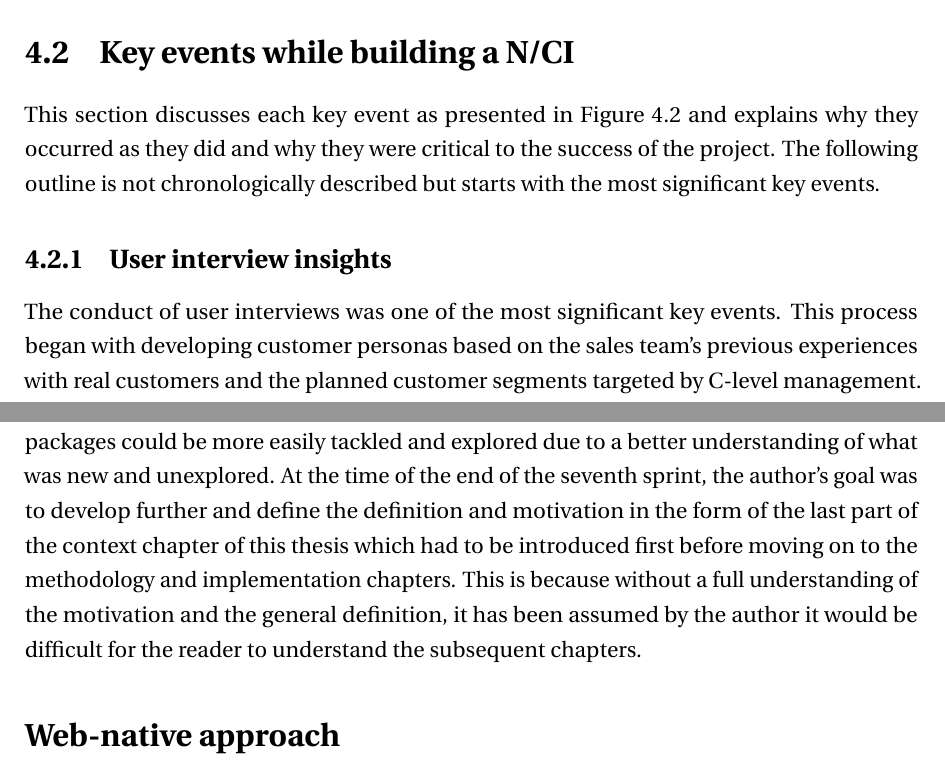
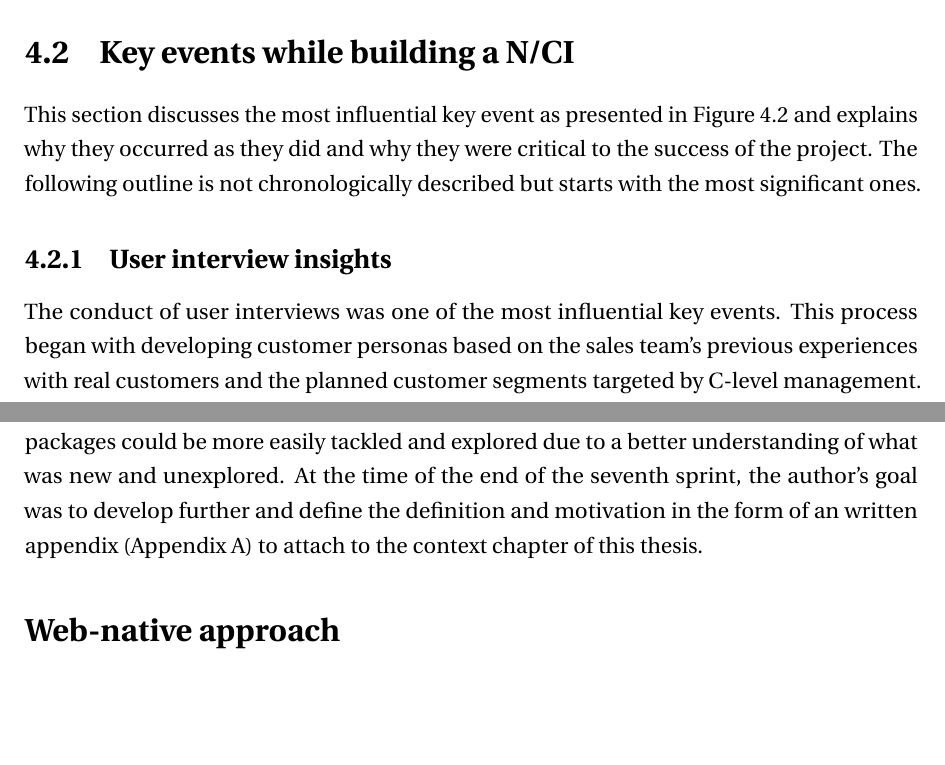
Before and after one commit to danburonline/spatial-place, a LaTeX thesis (thesis/src/thesis.tex, which reads thesis/src/Chapter4/chapter4.tex): two parts of pages 37 and 41 of 69, joined at a grey line, cut so that both start at the same text, the shorter picture padded with empty space. Compiled offline with pdfLaTeX.

Commit message:
Go through chapter 4 and adjust

```diff
--- a/thesis/src/Chapter4/chapter4.tex
+++ b/thesis/src/Chapter4/chapter4.tex
@@ -52,12 +54,12 @@ Several key events occurred during the implementation that shaped the future cou
 \section{Key events while building a N/CI}
 \label{chapter4-key-events}
 
-This section discusses each key event as presented in \autoref{fig:implementation-timeline-key-events} and explains why they occurred as they did and why they were critical to the success of the project. The following outline is not chronologically described but starts with the most significant key events.
+This section discusses the most influential key event as presented in \autoref{fig:implementation-timeline-key-events} and explains why they occurred as they did and why they were critical to the success of the project. The following outline is not chronologically described but starts with the most significant ones.
 
 \subsection{User interview insights}
 \label{chapter4-user-interview-insights}
 
-The conduct of user interviews was one of the most significant key events. This process began with developing customer personas based on the sales team's previous experiences with real customers and the planned customer segments targeted by C-level management. In summary, the author does not want to go into too much detail about how the personas were created and how the process went because the focus is on the results based on the user interviews, not on the persona creation process itself. The personas are illustrated in \autoref{fig:personas}, a descriptive overview of the personas can be found on \autoref{tab:customer-personas} and a more detailed version is included in \autoref{appendix7-other-documents}.
+The conduct of user interviews was one of the most influential key events. This process began with developing customer personas based on the sales team's previous experiences with real customers and the planned customer segments targeted by C-level management. In summary, the author does not want to go into too much detail about how the personas were created and how the process went because the focus is on the results based on the user interviews, not on the persona creation process itself. The personas are illustrated in \autoref{fig:personas}, a descriptive overview of the personas can be found on \autoref{tab:customer-personas} and a more detailed version is included in \autoref{appendix7-other-documents}.
 
 \begin{figure}[!ht]
   \centering
@@ -115,7 +117,7 @@ These insights were critical in determining that there must be sufficient freedo
 
 The insights from the user interviews, combined with the ongoing research on B/CI and remote BCI mentioned in the introduction chapter, were key to realising the novelty of this new interdisciplinary approach to developing a production-grade and mass-market BCI software system running in the cloud and targeting the general population via general applicability. It is important to note that the realisation that such a system had not yet been defined in research only emerged in the seventh sprint. The findings from the user interviews were primarily in the direction of the N/CI definition, while the literature review was primarily in the direction of distinguishing between existing research and definitions.
 
-Once a first draft of the definition was written down, the research and separation of work packages could be more easily tackled and explored due to a better understanding of what was new and unexplored. At the time of the end of the seventh sprint, the author's goal was to develop further and define the definition and motivation in the form of the last part of the context chapter of this thesis which had to be introduced first before moving on to the methodology and implementation chapters. This is because without a full understanding of the motivation and the general definition, it has been assumed by the author it would be difficult for the reader to understand the subsequent chapters.
+Once a first draft of the definition was written down, the research and separation of work packages could be more easily tackled and explored due to a better understanding of what was new and unexplored. At the time of the end of the seventh sprint, the author's goal was to develop further and define the definition and motivation in the form of an written appendix (\autoref{appendix1-definition-and-motivation-of-a-nci}) to attach to the context chapter of this thesis.
 
 \section*{Web-native approach}
 \label{chapter4-web-native-approach}
```
Also changed, not shown: thesis/src/Chapter4/chapter4.tex (4 more changed lines).
